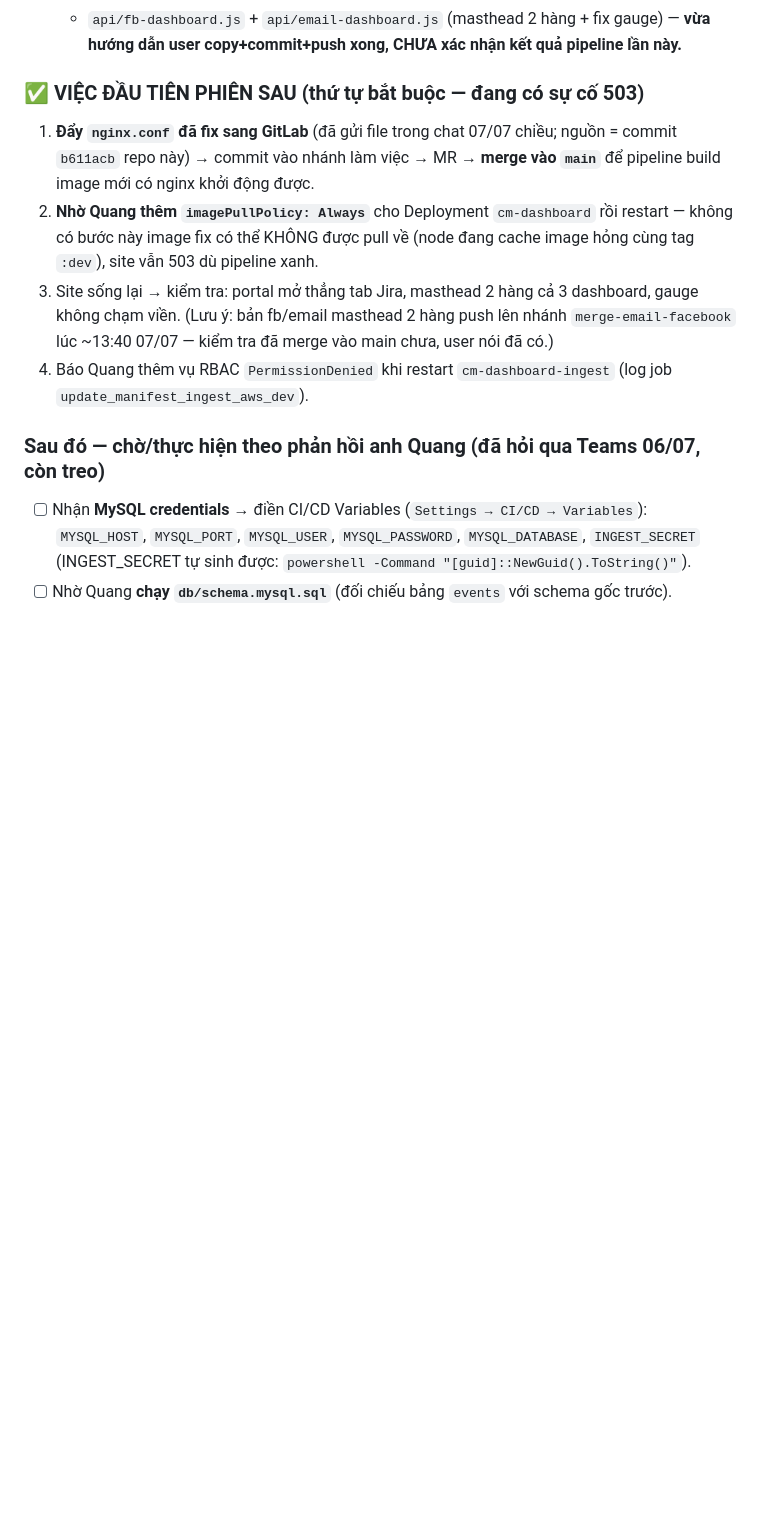
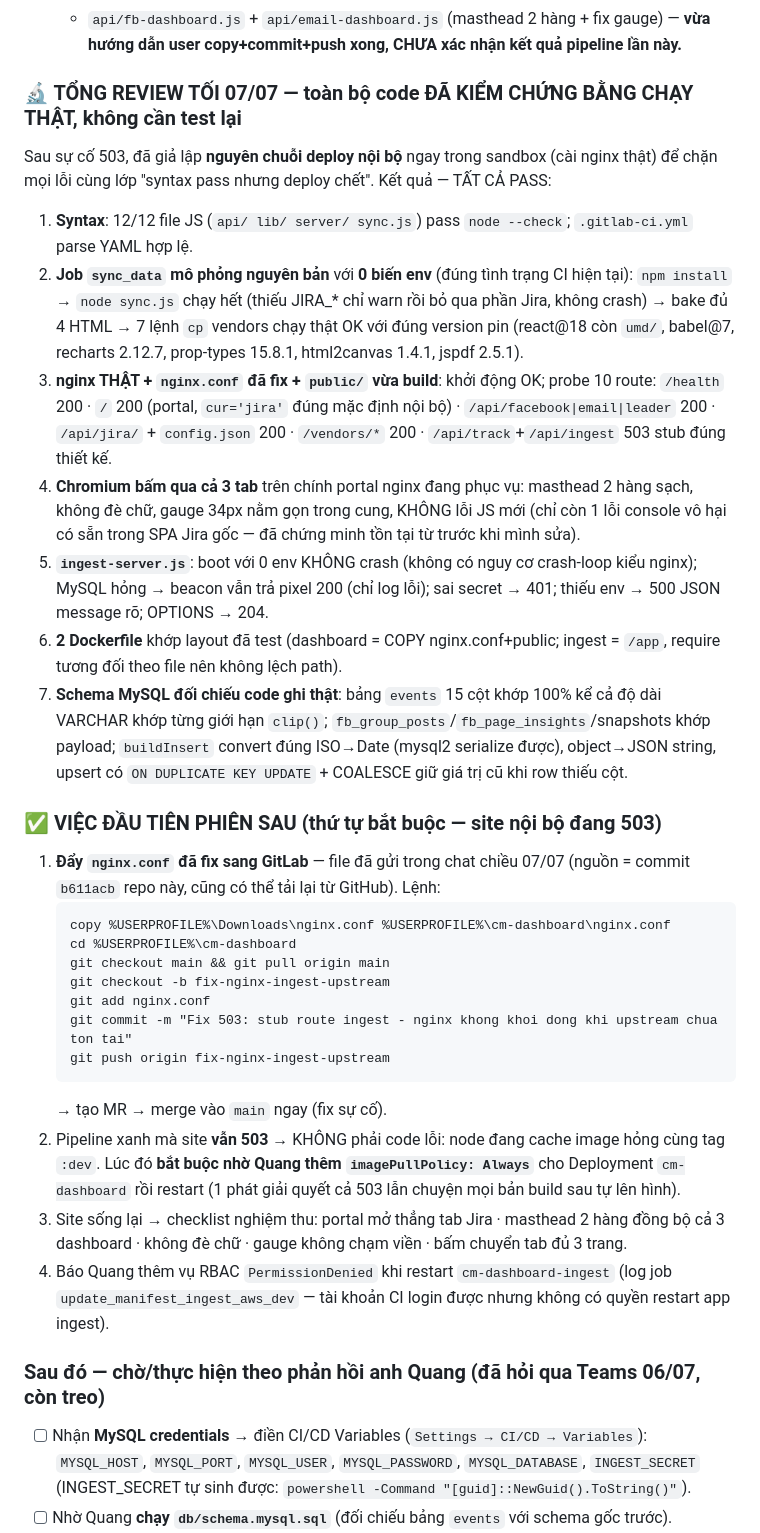
Before and after one commit to Chapter-CM/shb-dashboard-media, a Markdown page: HANDOFF.md, the part around the change. Drawn GitHub-style; blank space fills up the shorter version.

Commit message:
HANDOFF chi tiet cuoi ngay 07/07: ket qua tong review chay that (sync_data, nginx, chromium, ingest, schema) + checklist viec dau tien phien sau

````diff
--- a/HANDOFF.md
+++ b/HANDOFF.md
@@ -65,18 +65,53 @@ Facebook | Email | Jira, thay vì xin repo/domain mới.
   - `api/fb-dashboard.js` + `api/email-dashboard.js` (masthead 2 hàng + fix gauge) — **vừa hướng
     dẫn user copy+commit+push xong, CHƯA xác nhận kết quả pipeline lần này.**
 
-### ✅ VIỆC ĐẦU TIÊN PHIÊN SAU (thứ tự bắt buộc — đang có sự cố 503)
-1. **Đẩy `nginx.conf` đã fix sang GitLab** (đã gửi file trong chat 07/07 chiều; nguồn = commit
-   `b611acb` repo này) → commit vào nhánh làm việc → MR → **merge vào `main`** để pipeline
-   build image mới có nginx khởi động được.
-2. **Nhờ Quang thêm `imagePullPolicy: Always`** cho Deployment `cm-dashboard` rồi restart —
-   không có bước này image fix có thể KHÔNG được pull về (node đang cache image hỏng cùng
-   tag `:dev`), site vẫn 503 dù pipeline xanh.
-3. Site sống lại → kiểm tra: portal mở thẳng tab Jira, masthead 2 hàng cả 3 dashboard,
-   gauge không chạm viền. (Lưu ý: bản fb/email masthead 2 hàng push lên nhánh
-   `merge-email-facebook` lúc ~13:40 07/07 — kiểm tra đã merge vào main chưa, user nói đã có.)
+### 🔬 TỔNG REVIEW TỐI 07/07 — toàn bộ code ĐÃ KIỂM CHỨNG BẰNG CHẠY THẬT, không cần test lại
+Sau sự cố 503, đã giả lập **nguyên chuỗi deploy nội bộ** ngay trong sandbox (cài nginx thật)
+để chặn mọi lỗi cùng lớp "syntax pass nhưng deploy chết". Kết quả — TẤT CẢ PASS:
+1. **Syntax**: 12/12 file JS (`api/ lib/ server/ sync.js`) pass `node --check`; `.gitlab-ci.yml`
+   parse YAML hợp lệ.
+2. **Job `sync_data` mô phỏng nguyên bản** với **0 biến env** (đúng tình trạng CI hiện tại):
+   `npm install` → `node sync.js` chạy hết (thiếu JIRA_* chỉ warn rồi bỏ qua phần Jira, không
+   crash) → bake đủ 4 HTML → 7 lệnh `cp` vendors chạy thật OK với đúng version pin
+   (react@18 còn `umd/`, babel@7, recharts 2.12.7, prop-types 15.8.1, html2canvas 1.4.1, jspdf 2.5.1).
+3. **nginx THẬT + `nginx.conf` đã fix + `public/` vừa build**: khởi động OK; probe 10 route:
+   `/health` 200 · `/` 200 (portal, `cur='jira'` đúng mặc định nội bộ) · `/api/facebook|email|leader`
+   200 · `/api/jira/` + `config.json` 200 · `/vendors/*` 200 · `/api/track`+`/api/ingest` 503 stub
+   đúng thiết kế.
+4. **Chromium bấm qua cả 3 tab** trên chính portal nginx đang phục vụ: masthead 2 hàng sạch,
+   không đè chữ, gauge 34px nằm gọn trong cung, KHÔNG lỗi JS mới (chỉ còn 1 lỗi console vô hại
+   có sẵn trong SPA Jira gốc — đã chứng minh tồn tại từ trước khi mình sửa).
+5. **`ingest-server.js`**: boot với 0 env KHÔNG crash (không có nguy cơ crash-loop kiểu nginx);
+   MySQL hỏng → beacon vẫn trả pixel 200 (chỉ log lỗi); sai secret → 401; thiếu env → 500 JSON
+   message rõ; OPTIONS → 204.
+6. **2 Dockerfile** khớp layout đã test (dashboard = COPY nginx.conf+public; ingest = `/app`,
+   require tương đối theo file nên không lệch path).
+7. **Schema MySQL đối chiếu code ghi thật**: bảng `events` 15 cột khớp 100% kể cả độ dài VARCHAR
+   khớp từng giới hạn `clip()`; `fb_group_posts`/`fb_page_insights`/snapshots khớp payload;
+   `buildInsert` convert đúng ISO→Date (mysql2 serialize được), object→JSON string, upsert có
+   `ON DUPLICATE KEY UPDATE` + COALESCE giữ giá trị cũ khi row thiếu cột.
+
+### ✅ VIỆC ĐẦU TIÊN PHIÊN SAU (thứ tự bắt buộc — site nội bộ đang 503)
+1. **Đẩy `nginx.conf` đã fix sang GitLab** — file đã gửi trong chat chiều 07/07 (nguồn = commit
+   `b611acb` repo này, cũng có thể tải lại từ GitHub). Lệnh:
+   ```
+   copy %USERPROFILE%\Downloads\nginx.conf %USERPROFILE%\cm-dashboard\nginx.conf
+   cd %USERPROFILE%\cm-dashboard
+   git checkout main && git pull origin main
+   git checkout -b fix-nginx-ingest-upstream
+   git add nginx.conf
+   git commit -m "Fix 503: stub route ingest - nginx khong khoi dong khi upstream chua ton tai"
+   git push origin fix-nginx-ingest-upstream
+   ```
+   → tạo MR → merge vào `main` ngay (fix sự cố).
+2. Pipeline xanh mà site **vẫn 503** → KHÔNG phải code lỗi: node đang cache image hỏng cùng tag
+   `:dev`. Lúc đó **bắt buộc nhờ Quang thêm `imagePullPolicy: Always`** cho Deployment
+   `cm-dashboard` rồi restart (1 phát giải quyết cả 503 lẫn chuyện mọi bản build sau tự lên hình).
+3. Site sống lại → checklist nghiệm thu: portal mở thẳng tab Jira · masthead 2 hàng đồng bộ cả
+   3 dashboard · không đè chữ · gauge không chạm viền · bấm chuyển tab đủ 3 trang.
 4. Báo Quang thêm vụ RBAC `PermissionDenied` khi restart `cm-dashboard-ingest` (log job
-   `update_manifest_ingest_aws_dev`).
+   `update_manifest_ingest_aws_dev` — tài khoản CI login được nhưng không có quyền
+   restart app ingest).
 
 ### Sau đó — chờ/thực hiện theo phản hồi anh Quang (đã hỏi qua Teams 06/07, còn treo)
 - [ ] Nhận **MySQL credentials** → điền CI/CD Variables (`Settings → CI/CD → Variables`):
````
